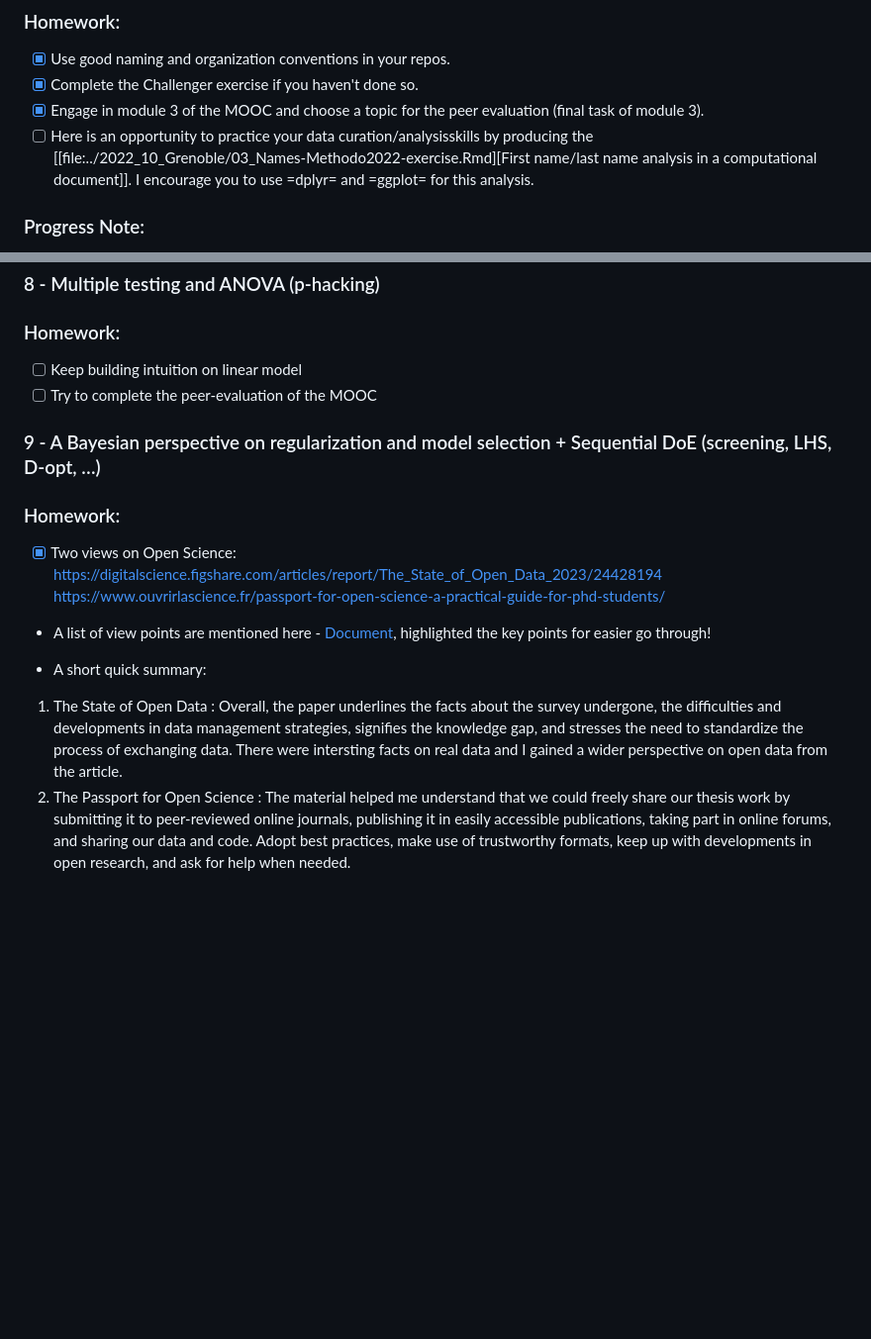
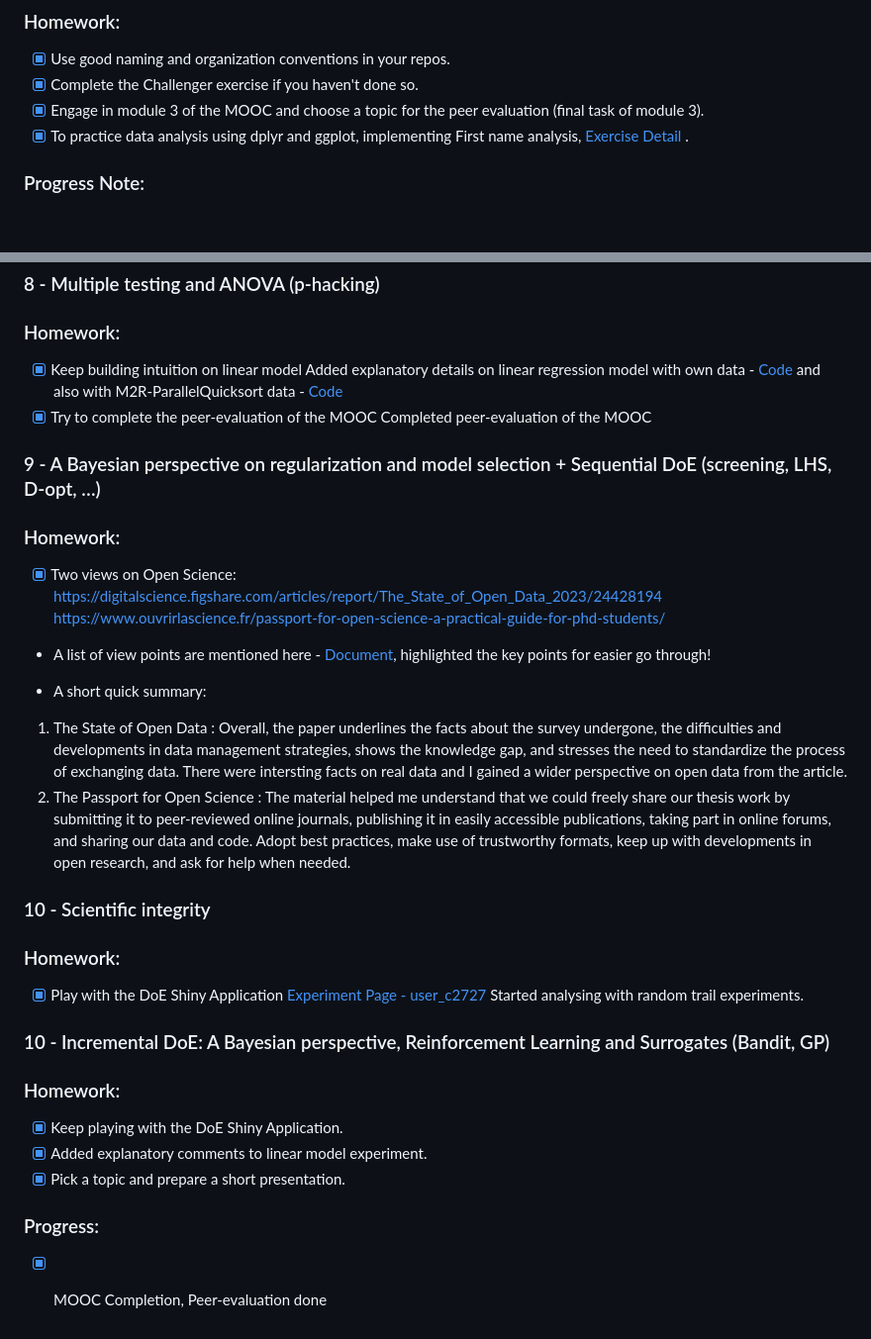
Before and after one commit to JayashriGovindan/SMEV, a Markdown page: README.md, 2 parts joined by grey strips. Shown: that part at 99% size. Rendered like a GitHub page; blank space fills up the shorter version.

```diff
--- a/README.md
+++ b/README.md
@@ -38,7 +38,7 @@
 - [x] Use good naming and organization conventions in your repos.
 - [x] Complete the Challenger exercise if you haven't done so.
 - [x] Engage in module 3 of the MOOC and choose a topic for the peer evaluation (final task of module 3).
-- [ ] Here is an opportunity to practice your data curation/analysisskills by producing the [[file:../2022_10_Grenoble/03_Names-Methodo2022-exercise.Rmd][First name/last name analysis in a computational document]]. I encourage you to use =dplyr= and =ggplot= for this analysis.
+- [X] To practice data analysis using dplyr and ggplot, implementing First name analysis, [Exercise Detail](https://github.com/alegrand/SMPE/blob/master/sessions/2022_10_Grenoble/03_Names-Methodo2022-exercise.Rmd) .
 
 ### Progress Note:
 - Organised git repos and added free MIT license.
@@ -72,8 +72,10 @@
 
 ### 8 - Multiple testing and ANOVA (p-hacking)
 ### Homework:
-- [ ] Keep building intuition on linear model
-- [ ] Try to complete the peer-evaluation of the MOOC
+- [x] Keep building intuition on linear model
+Added explanatory details on linear regression model with own data - [Code](https://github.com/JayashriGovindan/SMPE/blob/main/code/linear_regression_model_practice.ipynb) and also with M2R-ParallelQuicksort data - [Code](https://github.com/JayashriGovindan/SMPE/blob/main/code/parallel_quick_sort_linear_model.ipynb)
+- [x] Try to complete the peer-evaluation of the MOOC
+Completed peer-evaluation of the MOOC
 
 ### 9 - A Bayesian perspective on regularization and model selection + Sequential DoE (screening, LHS, D-opt, …)
 ### Homework:
@@ -84,5 +86,18 @@ https://www.ouvrirlascience.fr/passport-for-open-science-a-practical-guide-for-p
 - A list of view points are mentioned here - [Document](https://github.com/JayashriGovindan/SMPE/blob/main/analysis/2023-12-14_Article_View_Points.pdf), highlighted the key points for easier go through!
 
 - A short quick summary:
-1. The State of Open Data : Overall, the paper underlines the facts about the survey undergone, the difficulties and developments in data management strategies, signifies the knowledge gap,  and stresses the need to standardize the process of exchanging data. There were intersting facts on real data and I gained a wider perspective on open data from the article.
+1. The State of Open Data : Overall, the paper underlines the facts about the survey undergone, the difficulties and developments in data management strategies, shows the knowledge gap,  and stresses the need to standardize the process of exchanging data. There were intersting facts on real data and I gained a wider perspective on open data from the article.
 2. The Passport for Open Science : The material helped me understand that we could freely share our thesis work by submitting it to peer-reviewed online journals, publishing it in easily accessible publications, taking part in online forums, and sharing our data and code. Adopt best practices, make use of trustworthy formats, keep up with developments in open research, and ask for help when needed.
+
+### 10 - Scientific integrity
+### Homework:
+- [x] Play with the DoE Shiny Application [Experiment Page - user_c2727](https://arnaud-legrand.shinyapps.io/design_of_experiments/?user_c2727)
+Started analysing with random trail experiments.
+
+### 10 - Incremental DoE: A Bayesian perspective, Reinforcement Learning and Surrogates (Bandit, GP)
+### Homework:
+- [x]  Keep playing with the DoE Shiny Application.
+- [x]  Added explanatory comments to linear model experiment.
+- [x]  Pick a topic and prepare a short presentation.
+### Progress:
+- [x] MOOC Completion, Peer-evaluation done
```
